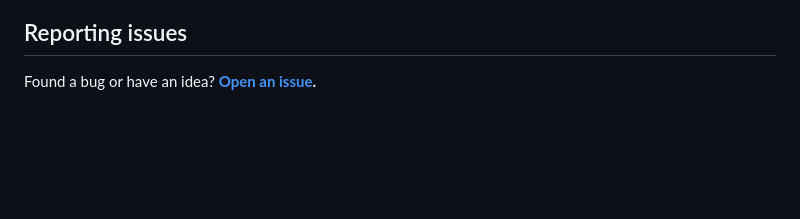
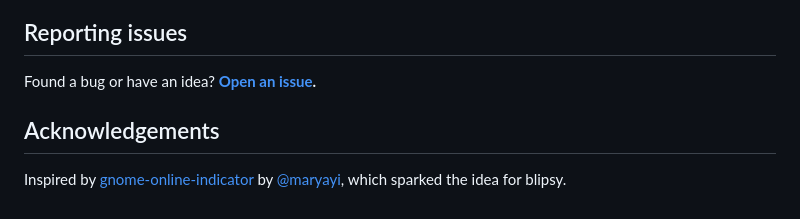
Before and after one commit to moharnadreza/blipsy, a Markdown page: README.md, the part around the change. GitHub-like rendering; blank space fills up the shorter version.

Commit message:
docs: credit gnome-online-indicator as inspiration

```diff
--- a/README.md
+++ b/README.md
@@ -101,3 +101,7 @@ swift run blipsy --screenshots docs           # regenerate the screenshots
 ## Reporting issues
 
 Found a bug or have an idea? **[Open an issue](https://github.com/moharnadreza/blipsy/issues).**
+
+## Acknowledgements
+
+Inspired by [gnome-online-indicator](https://github.com/maryayi/gnome-online-indicator) by [@maryayi](https://github.com/maryayi), which sparked the idea for blipsy.
```
